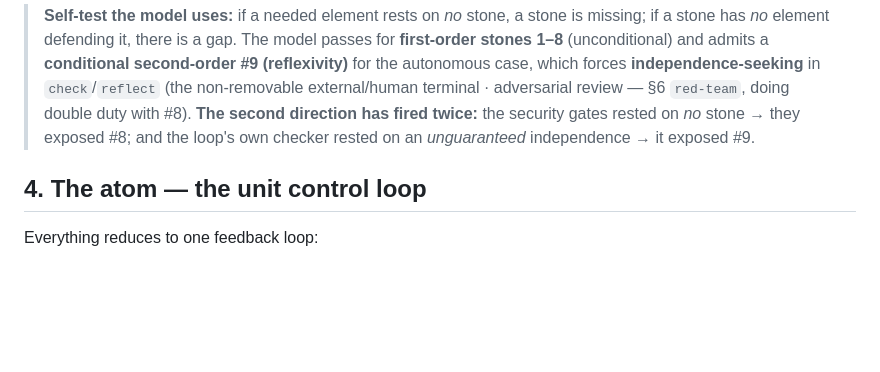
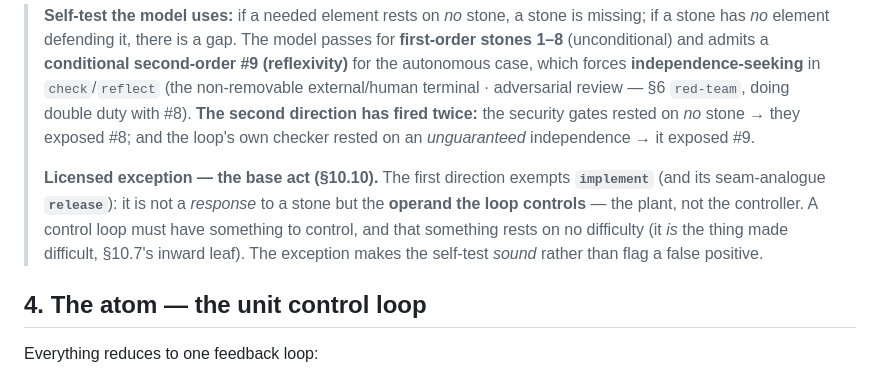
Before and after one commit to deepakdgupta1/agent, a Markdown page: sdlc-first-principles-canvas.md, the part around one of its changes. Drawn GitHub-style; blank space fills up the shorter version.

```diff
--- a/sdlc-first-principles-canvas.md
+++ b/sdlc-first-principles-canvas.md
@@ -117,6 +124,12 @@ responses (finiteness → scope *and* decide; "we err" → verify *and* analyze)
 > terminal · adversarial review — §6 `red-team`, doing double duty with #8). **The second direction has
 > fired twice:** the security gates rested on *no* stone → they exposed #8; and the loop's own checker
 > rested on an *unguaranteed* independence → it exposed #9.
+>
+> **Licensed exception — the base act (§10.10).** The first direction exempts **`implement`** (and its
+> seam-analogue **`release`**): it is not a *response* to a stone but the **operand the loop controls** — the
+> plant, not the controller. A control loop must have something to control, and that something rests on no
+> difficulty (it *is* the thing made difficult, §10.7's inward leaf). The exception makes the self-test
+> *sound* rather than flag a false positive.
 
 ## 4. The atom — the unit control loop
 
```
Also changed, not shown: other parts of sdlc-first-principles-canvas.md (+53 -13 lines).
